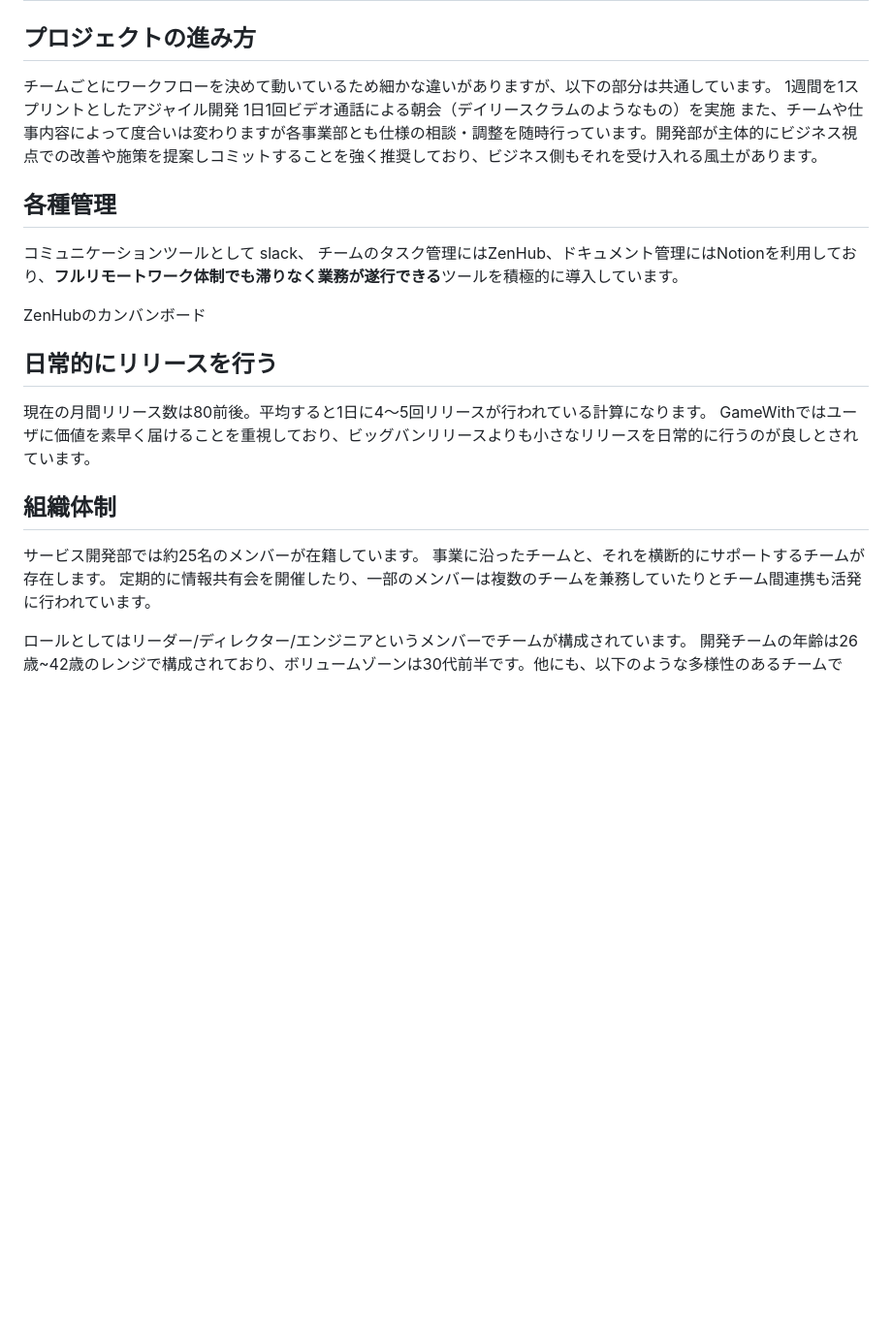
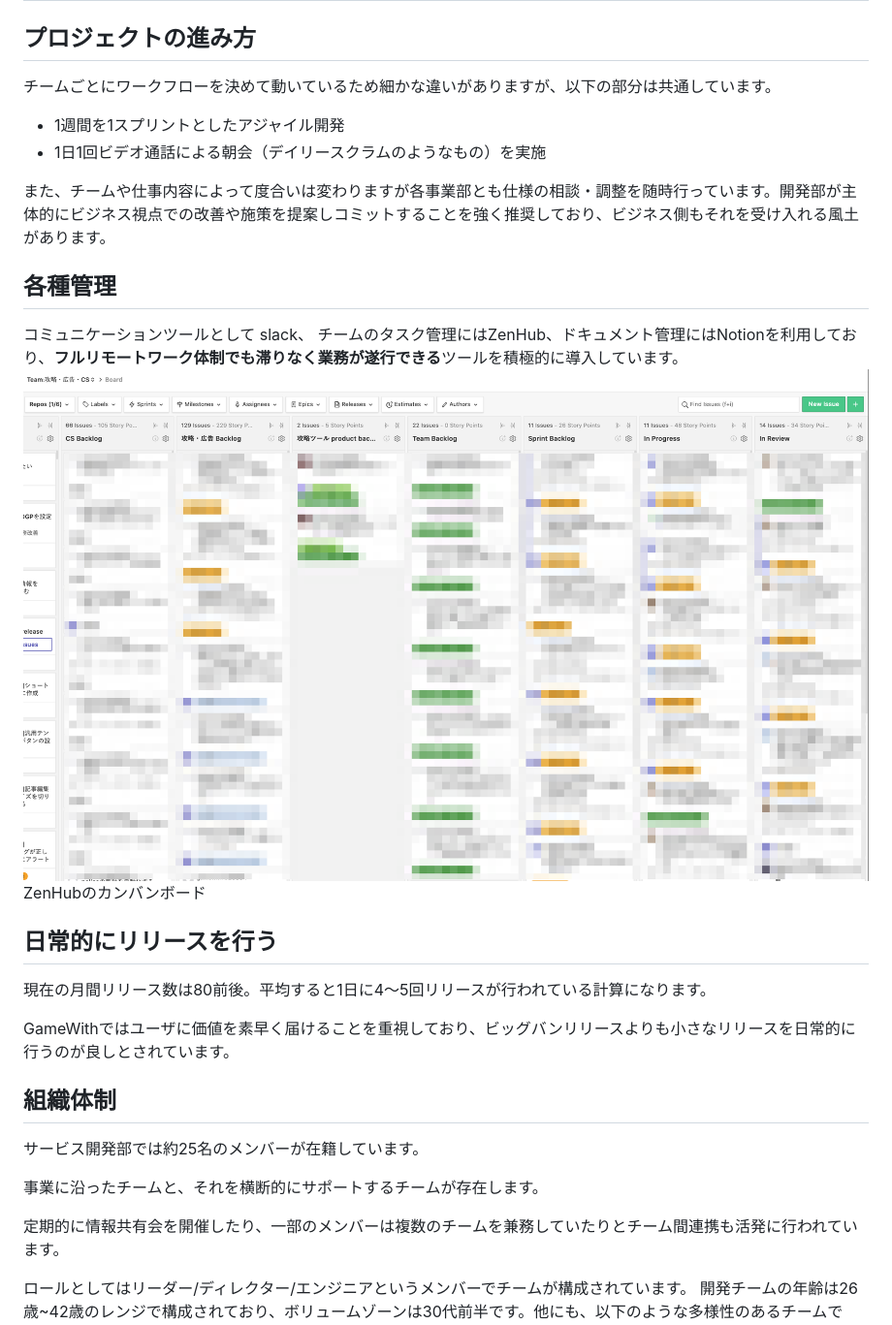
Before and after one commit to GameWith/recruitment, a Markdown page: README.md, the part around one of its changes. Shown at 97% size. Drawn GitHub-style; blank space fills up the shorter version.

```diff
--- a/README.md
+++ b/README.md
@@ -54,19 +67,23 @@ GameWith Developer Blog 「社内でFlutterを採用しアプリと管理画面
 ## プロジェクトの進み方
 
 チームごとにワークフローを決めて動いているため細かな違いがありますが、以下の部分は共通しています。
-1週間を1スプリントとしたアジャイル開発
-1日1回ビデオ通話による朝会（デイリースクラムのようなもの）を実施
+- 1週間を1スプリントとしたアジャイル開発
+- 1日1回ビデオ通話による朝会（デイリースクラムのようなもの）を実施
+
 また、チームや仕事内容によって度合いは変わりますが各事業部とも仕様の相談・調整を随時行っています。開発部が主体的にビジネス視点での改善や施策を提案しコミットすることを強く推奨しており、ビジネス側もそれを受け入れる風土があります。
 ## 各種管理
 コミュニケーションツールとして slack、 チームのタスク管理にはZenHub、ドキュメント管理にはNotionを利用しており、**フルリモートワーク体制でも滞りなく業務が遂行できる**ツールを積極的に導入しています。
-
+![zenhub](images/zenhub.png)
 ZenHubのカンバンボード
 ## 日常的にリリースを行う
 現在の月間リリース数は80前後。平均すると1日に4〜5回リリースが行われている計算になります。
+
 GameWithではユーザに価値を素早く届けることを重視しており、ビッグバンリリースよりも小さなリリースを日常的に行うのが良しとされています。
 ## 組織体制
 サービス開発部では約25名のメンバーが在籍しています。
+
 事業に沿ったチームと、それを横断的にサポートするチームが存在します。
+
 定期的に情報共有会を開催したり、一部のメンバーは複数のチームを兼務していたりとチーム間連携も活発に行われています。
 
 ロールとしてはリーダー/ディレクター/エンジニアというメンバーでチームが構成されています。
```
Also changed, not shown: other parts of README.md (+31 -14 lines).
